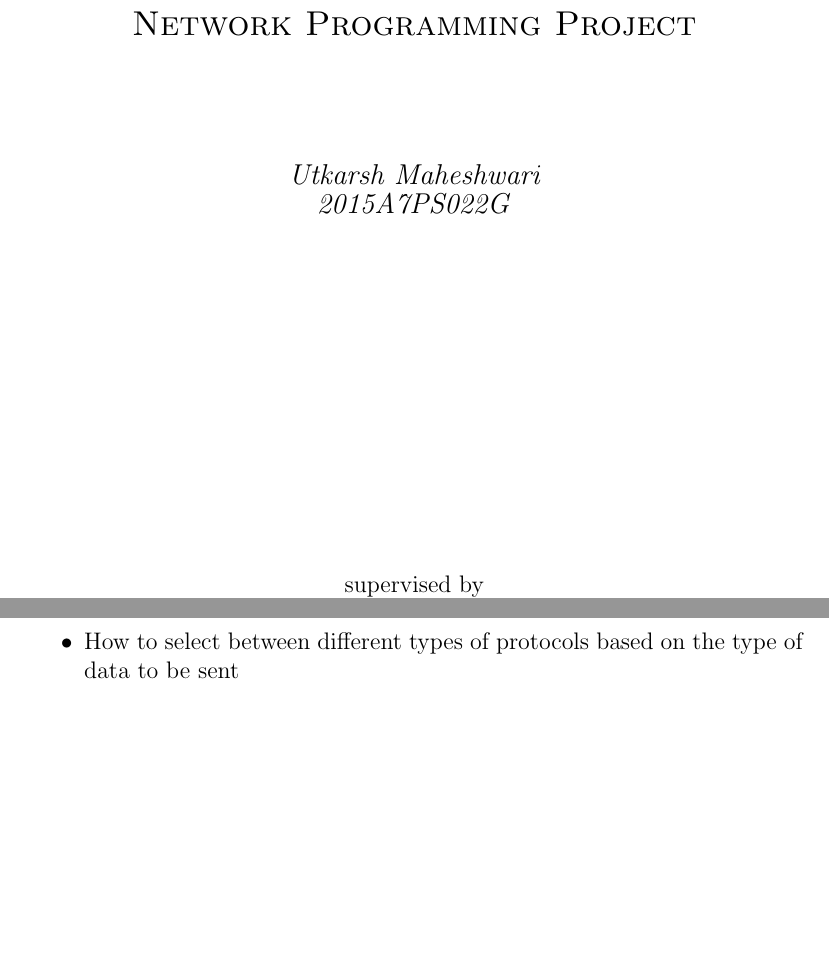
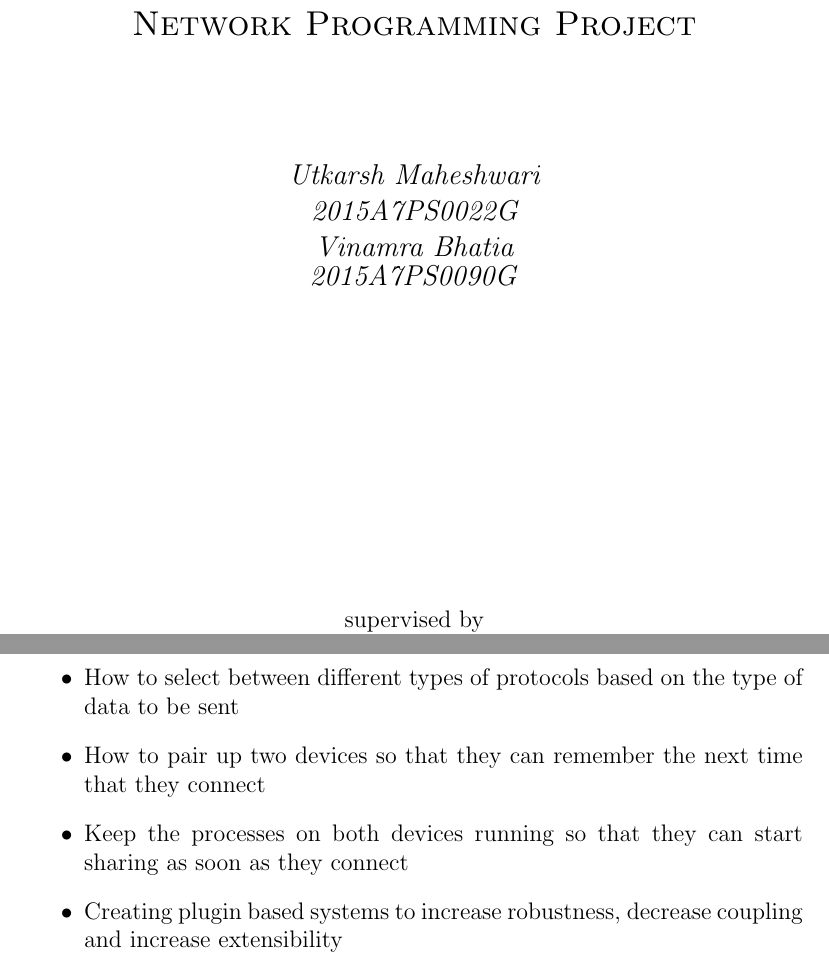
Before and after one commit to UtkarshMe/Synergy, a LaTeX document (report/report.tex): two parts of pages 1 and 3 of 5, joined at a grey line, cut so that both start at the same text, the shorter picture padded with empty space. Compiled offline with pdfLaTeX.

Commit message:
Update report

```diff
--- a/report/report.tex
+++ b/report/report.tex
@@ -14,7 +14,8 @@
 	\vspace{1cm}
 	{\scshape\Large Network Programming Project\par}
 	\vspace{2cm}
-	{\large\textit{Utkarsh Maheshwari\\2015A7PS022G}}
+	{\large\textit{Utkarsh Maheshwari\\2015A7PS0022G\\
+	Vinamra Bhatia\\2015A7PS0090G}}
 
 	% Fill page with blank space
 	\vfill
@@ -60,6 +61,12 @@
             other applications running on different architecture}
         \item{How to select between different types of protocols based on the
             type of data to be sent}
+        \item{How to pair up two devices so that they can remember the next
+            time that they connect}
+        \item{Keep the processes on both devices running so that they can start
+            sharing as soon as they connect}
+        \item{Creating plugin based systems to increase robustness, decrease
+            coupling and increase extensibility}
     \end{itemize}
 
 
```
